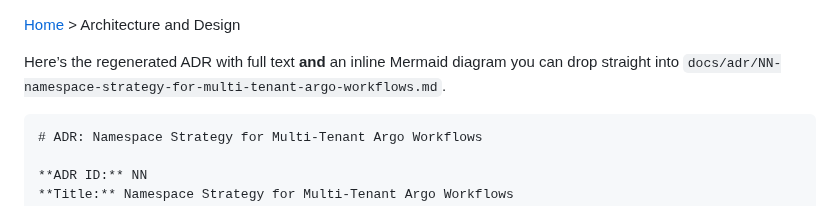
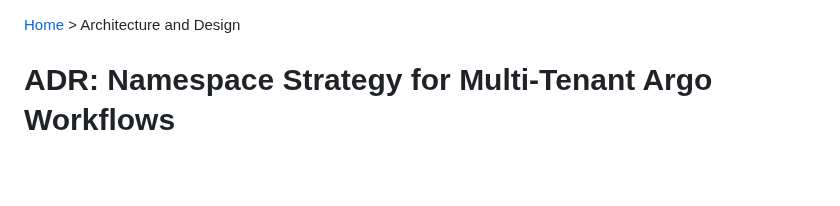
Before and after one commit to calypr/argo-helm, a Markdown page: docs/adr/0004-multi-tenant-namespaces.md, the part around the change. GitHub-like rendering; blank space fills up the shorter version.

Commit message:
Update ADR for Multi-Tenant Namespace Strategy
Removed introductory text and inline diagram reference from the ADR document.

`````diff
--- a/docs/adr/0004-multi-tenant-namespaces.md
+++ b/docs/adr/0004-multi-tenant-namespaces.md
@@ -1,8 +1,5 @@
 [Home](../index.md) > Architecture and Design
 
-Here’s the regenerated ADR with full text **and** an inline Mermaid diagram you can drop straight into `docs/adr/NN-namespace-strategy-for-multi-tenant-argo-workflows.md`.
-
-````markdown
 # ADR: Namespace Strategy for Multi-Tenant Argo Workflows
 
 **ADR ID:** NN
`````
